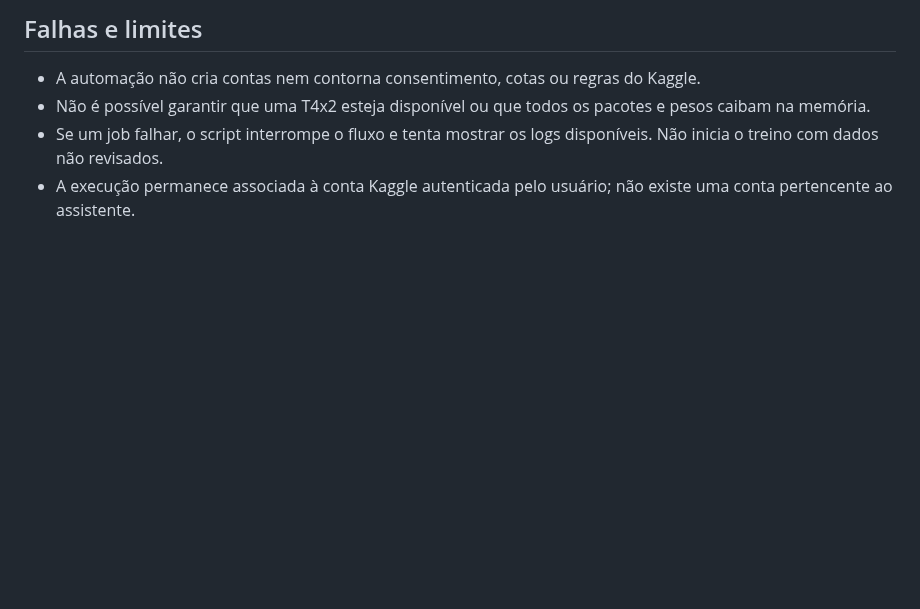
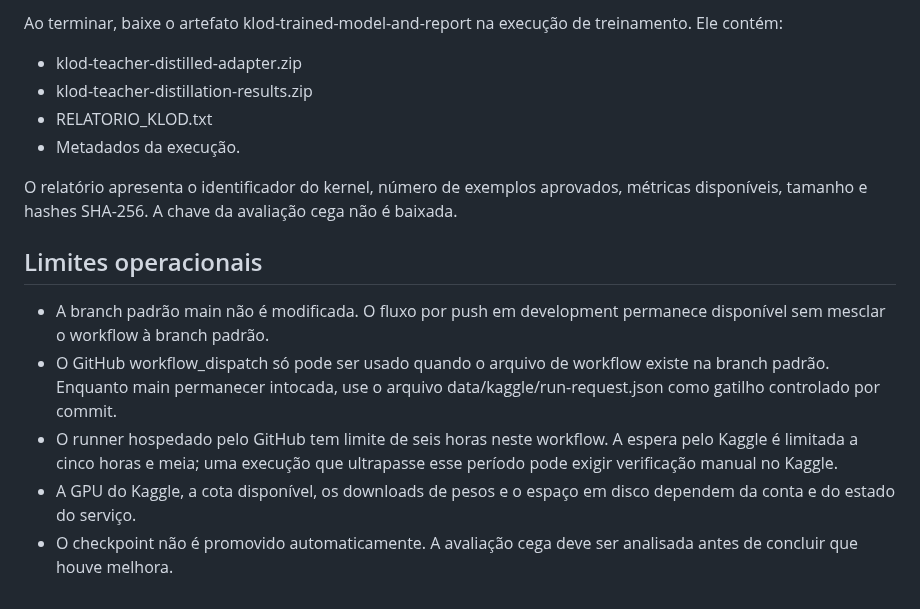
Before and after one commit to japaguimarassi-create/Security-lab, a Markdown page: docs/KAGGLE_AUTOMATION.md, the part around one of its changes. Drawn GitHub-style; blank space fills up the shorter version.

```diff
--- a/docs/KAGGLE_AUTOMATION.md
+++ b/docs/KAGGLE_AUTOMATION.md
@@ -67,7 +64,17 @@ O relatório registra o que a execução realmente produziu. Um job concluído n
 
-## Falhas e limites
+Ao terminar, baixe o artefato klod-trained-model-and-report na execução de treinamento. Ele contém:
 
-- A automação não cria contas nem contorna consentimento, cotas ou regras do Kaggle.
-- Não é possível garantir que uma T4x2 esteja disponível ou que todos os pacotes e pesos caibam na memória.
-- Se um job falhar, o script interrompe o fluxo e tenta mostrar os logs disponíveis. Não inicia o treino com dados não revisados.
-- A execução permanece associada à conta Kaggle autenticada pelo usuário; não existe uma conta pertencente ao assistente.
+- klod-teacher-distilled-adapter.zip
+- klod-teacher-distillation-results.zip
+- RELATORIO_KLOD.txt
+- Metadados da execução.
+
+O relatório apresenta o identificador do kernel, número de exemplos aprovados, métricas disponíveis, tamanho e hashes SHA-256. A chave da avaliação cega não é baixada.
+
+## Limites operacionais
+
+- A branch padrão main não é modificada. O fluxo por push em development permanece disponível sem mesclar o workflow à branch padrão.
+- O GitHub workflow_dispatch só pode ser usado quando o arquivo de workflow existe na branch padrão. Enquanto main permanecer intocada, use o arquivo data/kaggle/run-request.json como gatilho controlado por commit.
+- O runner hospedado pelo GitHub tem limite de seis horas neste workflow. A espera pelo Kaggle é limitada a cinco horas e meia; uma execução que ultrapasse esse período pode exigir verificação manual no Kaggle.
+- A GPU do Kaggle, a cota disponível, os downloads de pesos e o espaço em disco dependem da conta e do estado do serviço.
+- O checkpoint não é promovido automaticamente. A avaliação cega deve ser analisada antes de concluir que houve melhora.
```
Also changed, not shown: other parts of docs/KAGGLE_AUTOMATION.md (+38 -41 lines).
